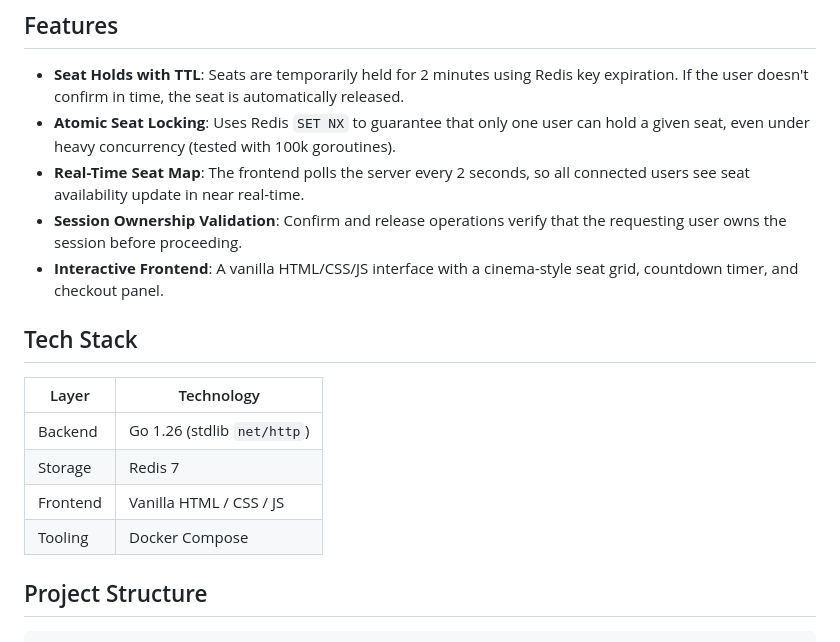
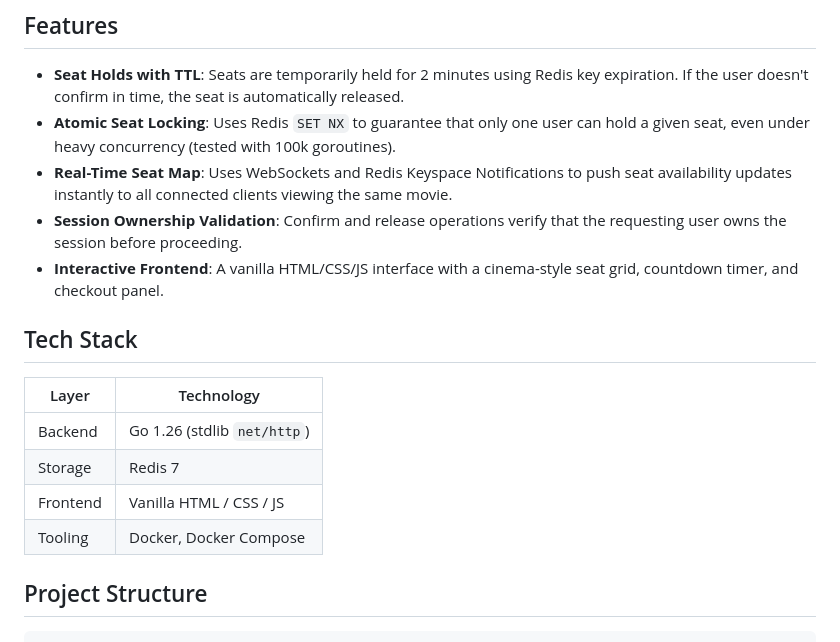
Before and after one commit to Komanabelli-Balaji/booking-system, a Markdown page: README.md, the part around one of its changes. Rendered like a GitHub page.

```diff
--- a/README.md
+++ b/README.md
@@ -6,7 +6,7 @@ A real-time cinema seat booking system built with **Go** and **Redis**. Users ca
 
 - **Seat Holds with TTL**: Seats are temporarily held for 2 minutes using Redis key expiration. If the user doesn't confirm in time, the seat is automatically released.
 - **Atomic Seat Locking**: Uses Redis `SET NX` to guarantee that only one user can hold a given seat, even under heavy concurrency (tested with 100k goroutines).
-- **Real-Time Seat Map**: The frontend polls the server every 2 seconds, so all connected users see seat availability update in near real-time.
+- **Real-Time Seat Map**: Uses WebSockets and Redis Keyspace Notifications to push seat availability updates instantly to all connected clients viewing the same movie.
 - **Session Ownership Validation**: Confirm and release operations verify that the requesting user owns the session before proceeding.
 - **Interactive Frontend**: A vanilla HTML/CSS/JS interface with a cinema-style seat grid, countdown timer, and checkout panel.
 
@@ -17,7 +17,7 @@ A real-time cinema seat booking system built with **Go** and **Redis**. Users ca
 | Backend   | Go 1.26 (stdlib `net/http`) |
 | Storage   | Redis 7                   |
 | Frontend  | Vanilla HTML / CSS / JS   |
-| Tooling   | Docker Compose            |
+| Tooling   | Docker, Docker Compose    |
 
 ## Project Structure
 
```
Also changed, not shown: other parts of README.md (+26 -12 lines).
